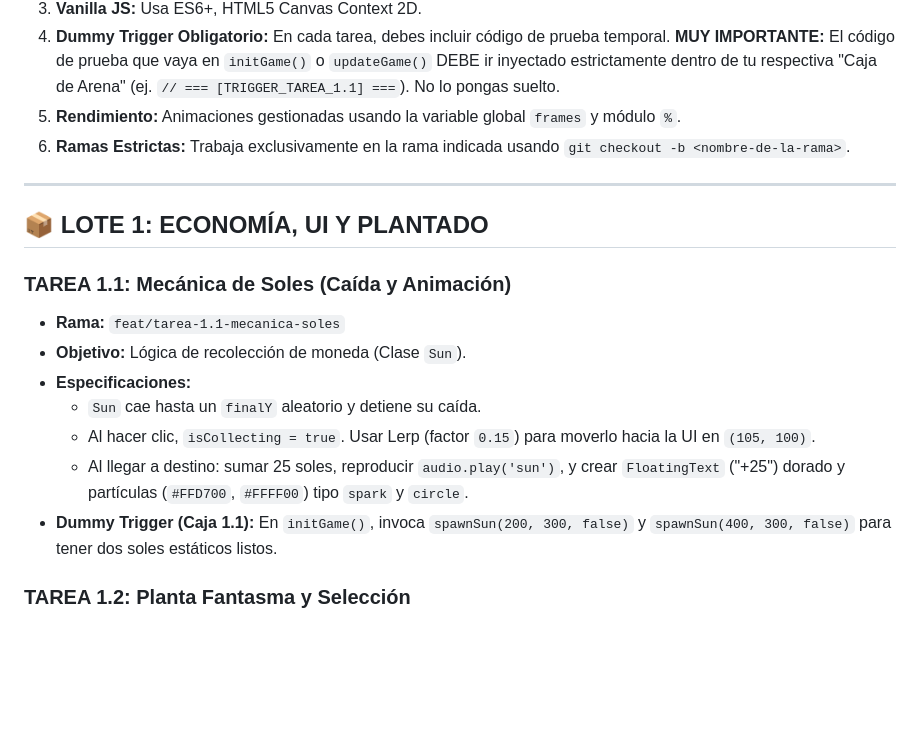
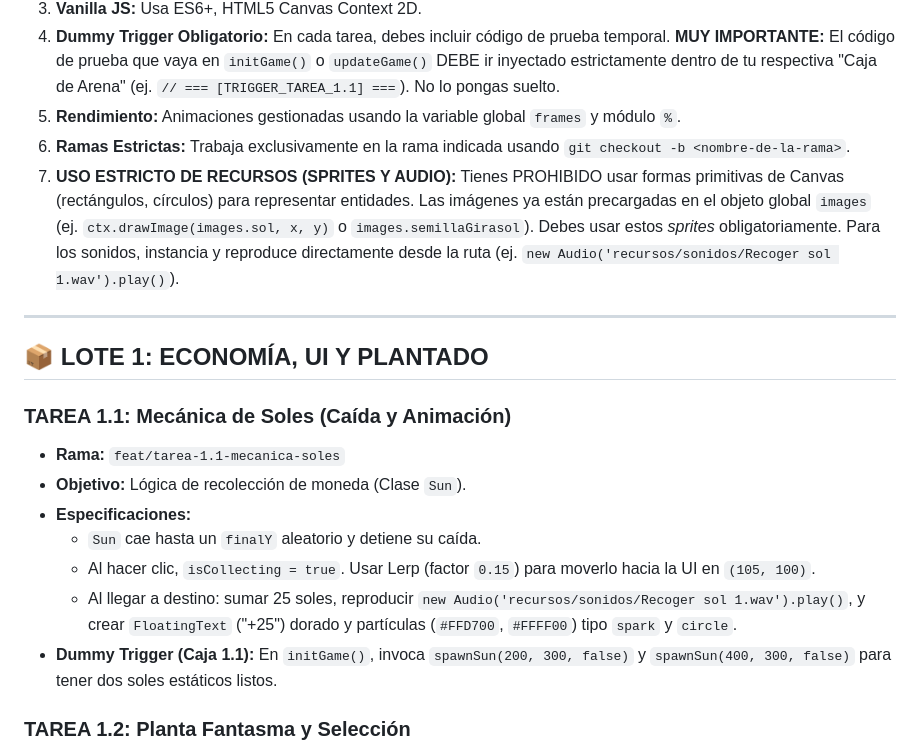
Before and after one commit to NecroDevYT/pvz-ia, a Markdown page: lista-tareas.md, the part around one of its changes. GitHub-like rendering; blank space fills up the shorter version.

```diff
--- a/lista-tareas.md
+++ b/lista-tareas.md
@@ -7,6 +7,7 @@
 4. **Dummy Trigger Obligatorio:** En cada tarea, debes incluir código de prueba temporal. **MUY IMPORTANTE:** El código de prueba que vaya en `initGame()` o `updateGame()` DEBE ir inyectado estrictamente dentro de tu respectiva "Caja de Arena" (ej. `// === [TRIGGER_TAREA_1.1] ===`). No lo pongas suelto.
 5. **Rendimiento:** Animaciones gestionadas usando la variable global `frames` y módulo `%`.
 6. **Ramas Estrictas:** Trabaja exclusivamente en la rama indicada usando `git checkout -b <nombre-de-la-rama>`.
+7. **USO ESTRICTO DE RECURSOS (SPRITES Y AUDIO):** Tienes PROHIBIDO usar formas primitivas de Canvas (rectángulos, círculos) para representar entidades. Las imágenes ya están precargadas en el objeto global `images` (ej. `ctx.drawImage(images.sol, x, y)` o `images.semillaGirasol`). Debes usar estos *sprites* obligatoriamente. Para los sonidos, instancia y reproduce directamente desde la ruta (ej. `new Audio('recursos/sonidos/Recoger sol 1.wav').play()`).
 
 ---
 
@@ -18,7 +19,7 @@
 * **Especificaciones:**
   - `Sun` cae hasta un `finalY` aleatorio y detiene su caída.
   - Al hacer clic, `isCollecting = true`. Usar Lerp (factor `0.15`) para moverlo hacia la UI en `(105, 100)`.
-  - Al llegar a destino: sumar 25 soles, reproducir `audio.play('sun')`, y crear `FloatingText` ("+25") dorado y partículas (`#FFD700`, `#FFFF00`) tipo `spark` y `circle`.
+  - Al llegar a destino: sumar 25 soles, reproducir `new Audio('recursos/sonidos/Recoger sol 1.wav').play()`, y crear `FloatingText` ("+25") dorado y partículas (`#FFD700`, `#FFFF00`) tipo `spark` y `circle`.
 * **Dummy Trigger (Caja 1.1):** En `initGame()`, invoca `spawnSun(200, 300, false)` y `spawnSun(400, 300, false)` para tener dos soles estáticos listos.
 
 ### TAREA 1.2: Planta Fantasma y Selección
```
Also changed, not shown: other parts of lista-tareas.md (+7 -5 lines).
